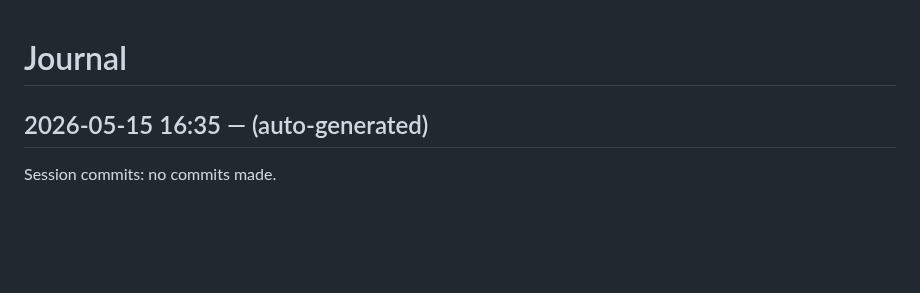
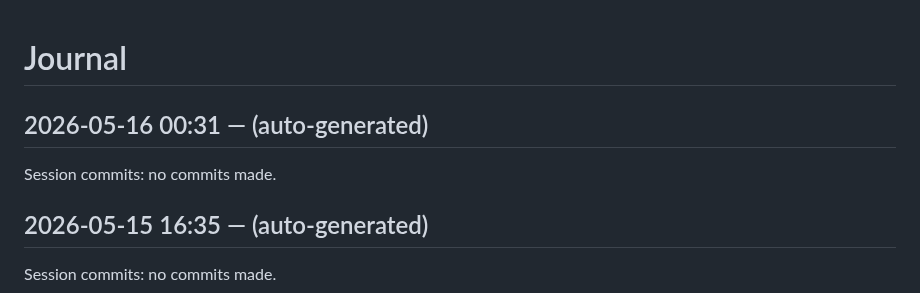
Before and after one commit to dweng0/dwengochart-renderer, a Markdown page: JOURNAL.md, the part around the change. Rendered like a GitHub page; blank space fills up the shorter version.

Commit message:
2026-05-16 00:31: session wrap-up

```diff
--- a/JOURNAL.md
+++ b/JOURNAL.md
@@ -1,4 +1,9 @@
 # Journal
+
+## 2026-05-16 00:31 — (auto-generated)
+
+Session commits: no commits made.
+
 
 ## 2026-05-15 16:35 — (auto-generated)
 
```
